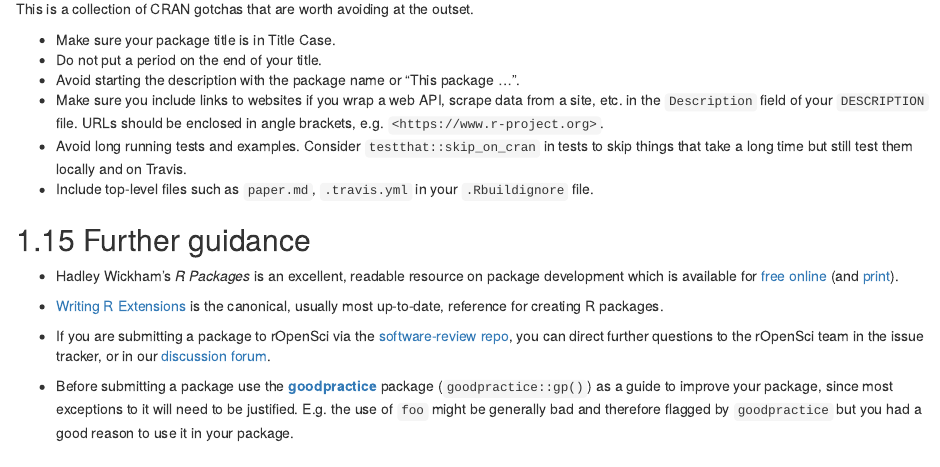
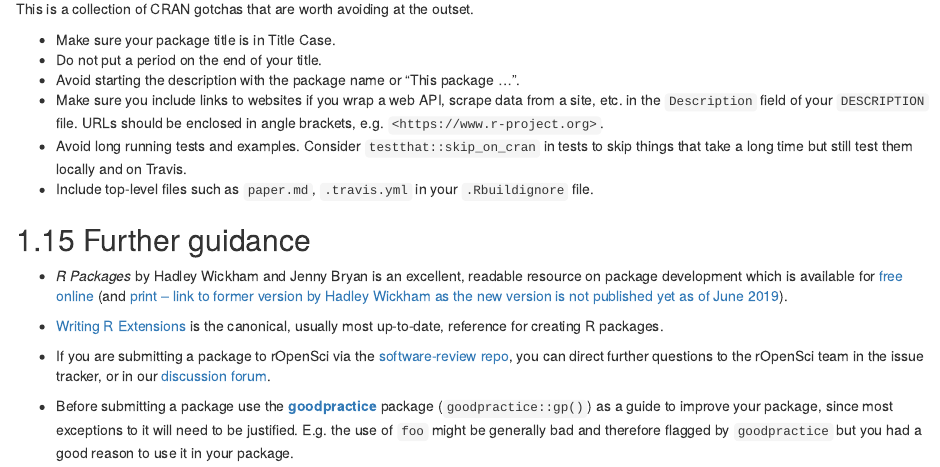
Before and after one commit to ropensci/dev_guide, an R Markdown document (pkg_building.Rmd): the page in a window 1100 px wide, from 6980 px down. Rendered offline with R 4.5, knitr and Pandoc, with nearby package versions; drawn as R Markdown's standard HTML page in place of the format the file asks for.

Commit message:
update ref to R pkg book

```diff
--- a/pkg_building.Rmd
+++ b/pkg_building.Rmd
@@ -300,7 +300,7 @@ This is a collection of CRAN gotchas that are worth avoiding at the outset.
 
 ## Further guidance
 
-* Hadley Wickham's _R Packages_ is an excellent, readable resource on package development which is available for [free online](https://r-pkgs.org/) (and [print](https://amzn.com/1491910593?tag=r-pkgs-20)).
+* _R Packages_ by Hadley Wickham and Jenny Bryan is an excellent, readable resource on package development which is available for [free online](https://r-pkgs.org/) (and [print -- link to former version by Hadley Wickham as the new version is not published yet as of June 2019](https://amzn.com/1491910593?tag=r-pkgs-20)).
 
 * [Writing R Extensions](https://cran.r-project.org/doc/manuals/r-release/R-exts.html) is the canonical, usually most up-to-date, reference for creating R packages.
 
```
